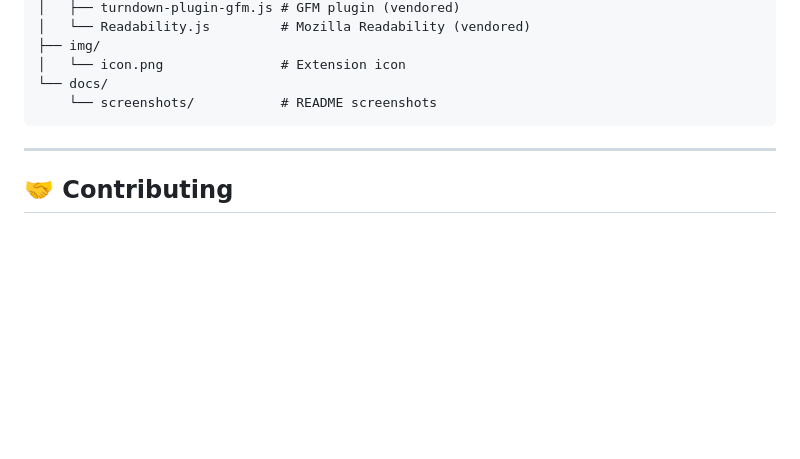
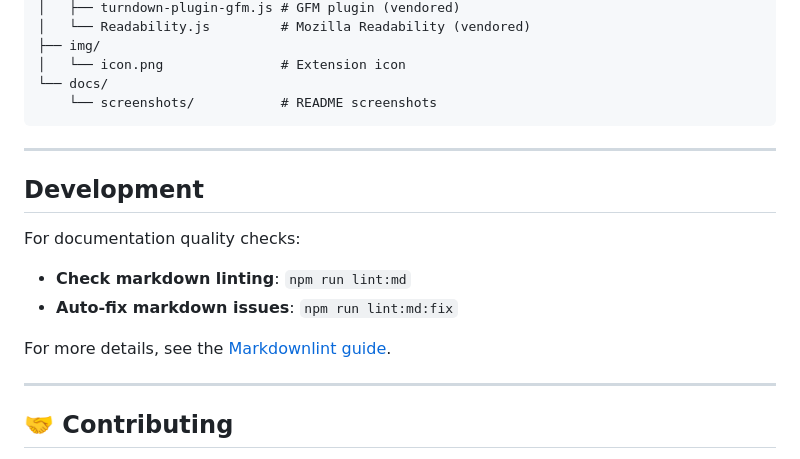
Before and after one commit to qveys/webpage-to-markdown, a Markdown page: README.md, the part around the change. Drawn GitHub-style; blank space fills up the shorter version.

```diff
--- a/README.md
+++ b/README.md
@@ -247,6 +247,17 @@ webpage-to-markdown/
 
 ---
 
+## Development
+
+For documentation quality checks:
+
+- **Check markdown linting**: `npm run lint:md`
+- **Auto-fix markdown issues**: `npm run lint:md:fix`
+
+For more details, see the [Markdownlint guide](docs/markdownlint-guide.md).
+
+---
+
 ## 🤝 Contributing
 
 Contributions welcome! Open an issue or submit a PR. By participating you agree to the [PR template](.github/PULL_REQUEST_TEMPLATE.md) and one of the [issue forms](.github/ISSUE_TEMPLATE/).
```
Also changed, not shown: docs/markdownlint-guide.md (added, +116 -0 lines).
